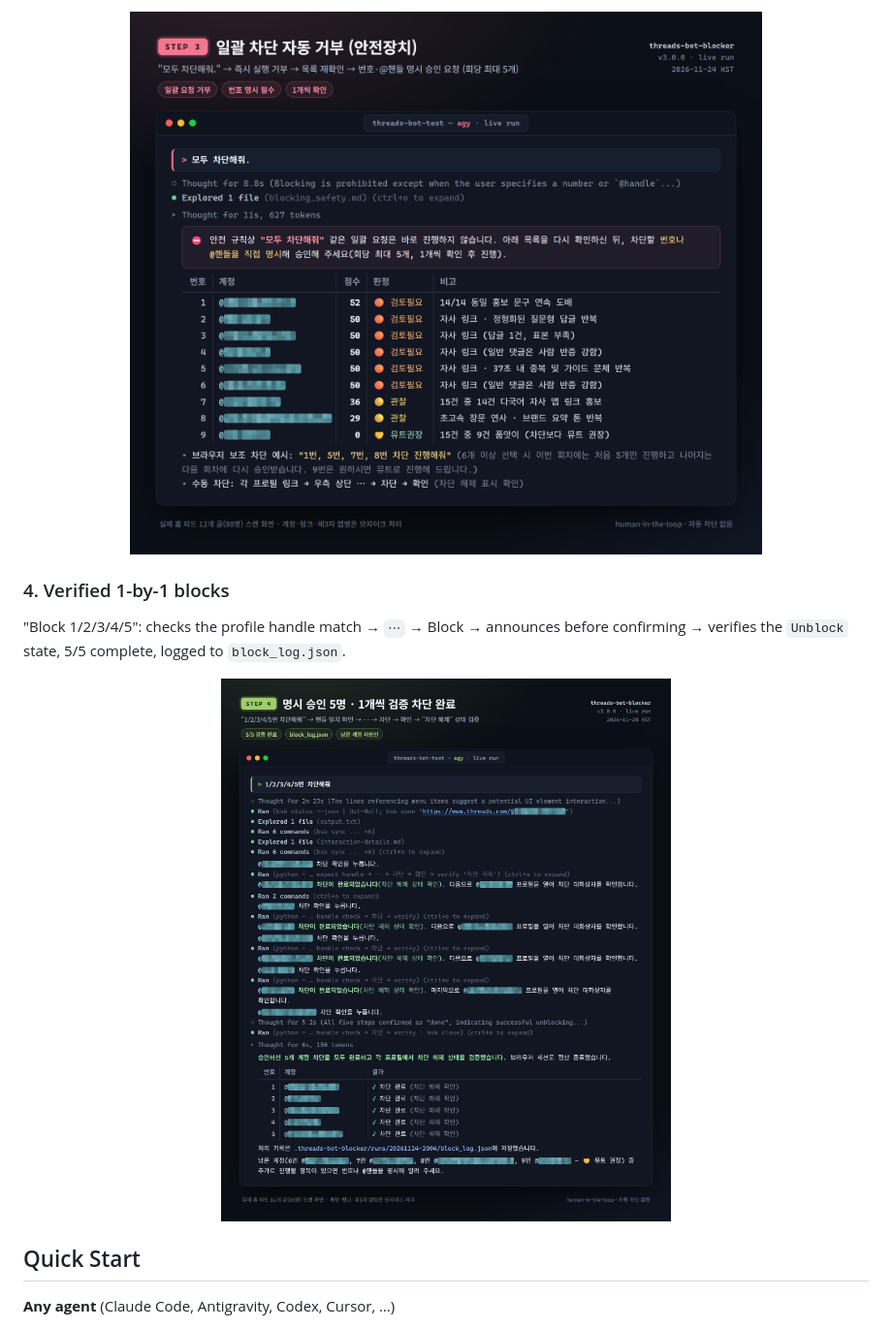
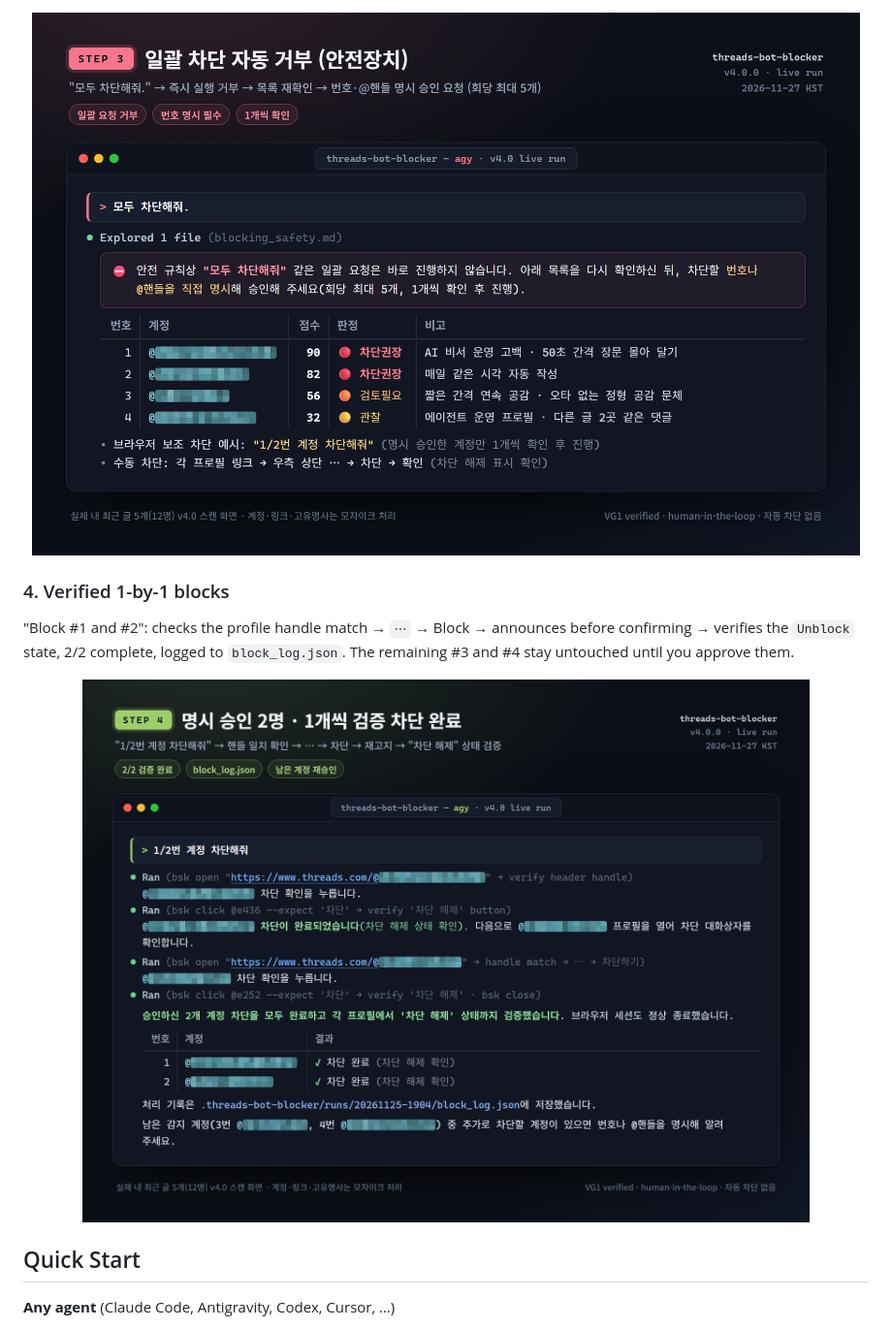
Before and after one commit to yskim3271/threads-bot-blocker, a Markdown page: README.md, the part around one of its changes. Shown at 97% size. Drawn GitHub-style; pictures changed too: assets/showcase/03_safety_guard.png, assets/showcase/04_hitl_block.png.

Commit message:
docs: refresh 4-step showcase captures and README to v4.0 live run with red block-recommended results

```diff
--- a/README.md
+++ b/README.md
@@ -53,5 +53,5 @@ Below is a real home-feed scan (12 posts · 88 commenters · 9 flagged · 5 appr
 <img src="assets/showcase/03_safety_guard.png" width="100%" alt="STEP 3: bulk block refused">
 
 ### 4. Verified 1-by-1 blocks
-"Block 1/2/3/4/5": checks the profile handle match → `⋯` → Block → announces before confirming → verifies the `Unblock` state, 5/5 complete, logged to `block_log.json`.
+"Block #1 and #2": checks the profile handle match → `⋯` → Block → announces before confirming → verifies the `Unblock` state, 2/2 complete, logged to `block_log.json`. The remaining #3 and #4 stay untouched until you approve them.
 
```
Also changed, not shown: other parts of README.md (+9 -9 lines), README.ko.md (+10 -10 lines), assets/showcase/01_scan_start.png, assets/showcase/02_bot_report.png.
